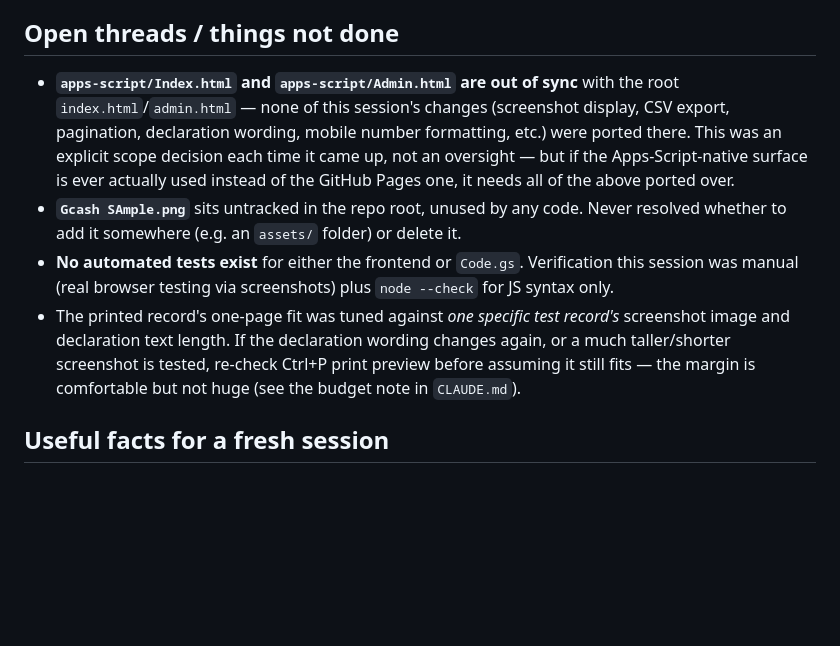
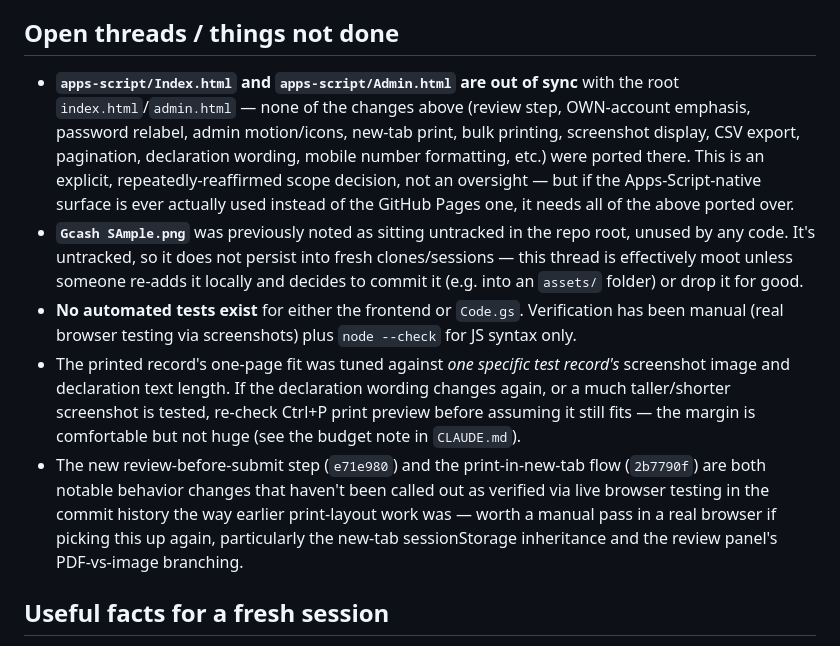
Before and after one commit to photolinepayroll/NoneATM, a Markdown page: RESUME.md, the part around one of its changes. GitHub-like rendering; blank space fills up the shorter version.

```diff
--- a/RESUME.md
+++ b/RESUME.md
@@ -18,10 +24,11 @@ The admin dashboard (`admin.html`) and public enrollment form (`index.html`) are
 
 ## Open threads / things not done
 
-- **`apps-script/Index.html` and `apps-script/Admin.html` are out of sync** with the root `index.html`/`admin.html` — none of this session's changes (screenshot display, CSV export, pagination, declaration wording, mobile number formatting, etc.) were ported there. This was an explicit scope decision each time it came up, not an oversight — but if the Apps-Script-native surface is ever actually used instead of the GitHub Pages one, it needs all of the above ported over.
-- **`Gcash SAmple.png`** sits untracked in the repo root, unused by any code. Never resolved whether to add it somewhere (e.g. an `assets/` folder) or delete it.
-- **No automated tests exist** for either the frontend or `Code.gs`. Verification this session was manual (real browser testing via screenshots) plus `node --check` for JS syntax only.
+- **`apps-script/Index.html` and `apps-script/Admin.html` are out of sync** with the root `index.html`/`admin.html` — none of the changes above (review step, OWN-account emphasis, password relabel, admin motion/icons, new-tab print, bulk printing, screenshot display, CSV export, pagination, declaration wording, mobile number formatting, etc.) were ported there. This is an explicit, repeatedly-reaffirmed scope decision, not an oversight — but if the Apps-Script-native surface is ever actually used instead of the GitHub Pages one, it needs all of the above ported over.
+- **`Gcash SAmple.png`** was previously noted as sitting untracked in the repo root, unused by any code. It's untracked, so it does not persist into fresh clones/sessions — this thread is effectively moot unless someone re-adds it locally and decides to commit it (e.g. into an `assets/` folder) or drop it for good.
+- **No automated tests exist** for either the frontend or `Code.gs`. Verification has been manual (real browser testing via screenshots) plus `node --check` for JS syntax only.
 - The printed record's one-page fit was tuned against *one specific test record's* screenshot image and declaration text length. If the declaration wording changes again, or a much taller/shorter screenshot is tested, re-check Ctrl+P print preview before assuming it still fits — the margin is comfortable but not huge (see the budget note in `CLAUDE.md`).
+- The new review-before-submit step (`e71e980`) and the print-in-new-tab flow (`2b7790f`) are both notable behavior changes that haven't been called out as verified via live browser testing in the commit history the way earlier print-layout work was — worth a manual pass in a real browser if picking this up again, particularly the new-tab sessionStorage inheritance and the review panel's PDF-vs-image branching.
 
 ## Useful facts for a fresh session
 
```
Also changed, not shown: other parts of RESUME.md (+17 -11 lines).
